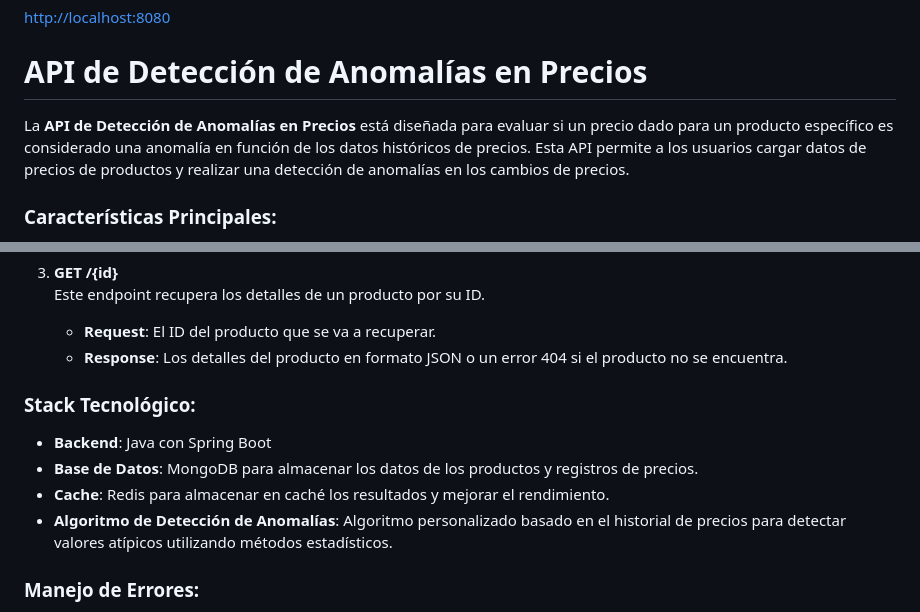
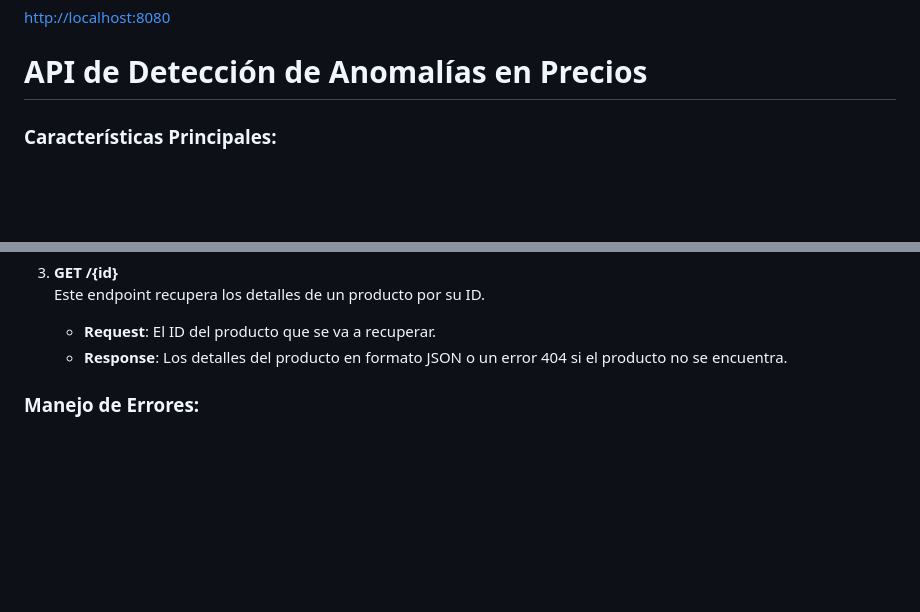
Before and after one commit to alejandroHincapiePHR/PricesAnomalies, a Markdown page: README.md, 2 parts joined by grey strips. GitHub-like rendering; blank space fills up the shorter version.

```diff
--- a/README.md
+++ b/README.md
@@ -61,8 +61,6 @@ Una vez que los contenedores estén en funcionamiento, puedes acceder a la aplic
 
 # API de Detección de Anomalías en Precios
 
-La **API de Detección de Anomalías en Precios** está diseñada para evaluar si un precio dado para un producto específico es considerado una anomalía en función de los datos históricos de precios. Esta API permite a los usuarios cargar datos de precios de productos y realizar una detección de anomalías en los cambios de precios.
-
 ### Características Principales:
 - **Detectar anomalías en los precios**: Verifica si un precio para un producto está fuera del rango esperado según los datos históricos.
 - **Cargar datos de precios**: Permite cargar un archivo CSV con datos de precios de productos para su análisis y almacenamiento.
@@ -84,12 +82,6 @@ La **API de Detección de Anomalías en Precios** está diseñada para evaluar s
    Este endpoint recupera los detalles de un producto por su ID.
    - **Request**: El ID del producto que se va a recuperar.
    - **Response**: Los detalles del producto en formato JSON o un error 404 si el producto no se encuentra.
-
-### Stack Tecnológico:
-- **Backend**: Java con Spring Boot
-- **Base de Datos**: MongoDB para almacenar los datos de los productos y registros de precios.
-- **Cache**: Redis para almacenar en caché los resultados y mejorar el rendimiento.
-- **Algoritmo de Detección de Anomalías**: Algoritmo personalizado basado en el historial de precios para detectar valores atípicos utilizando métodos estadísticos.
 
 ### Manejo de Errores:
 - **400 Bad Request**: Entrada inválida o parámetros faltantes.
```
